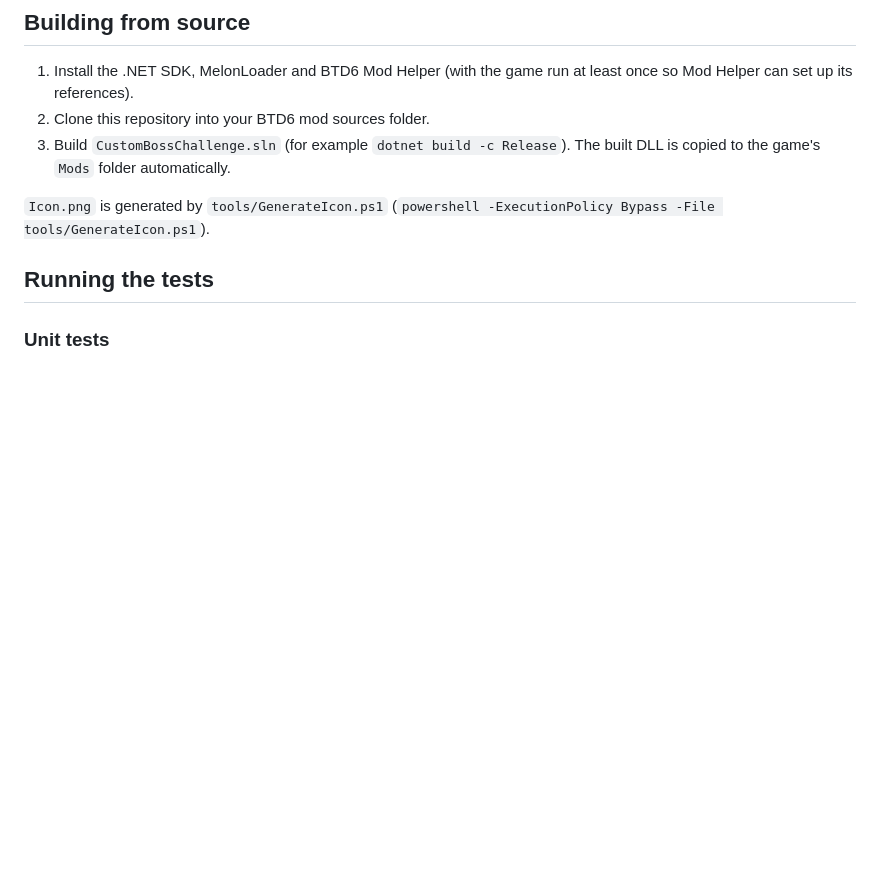
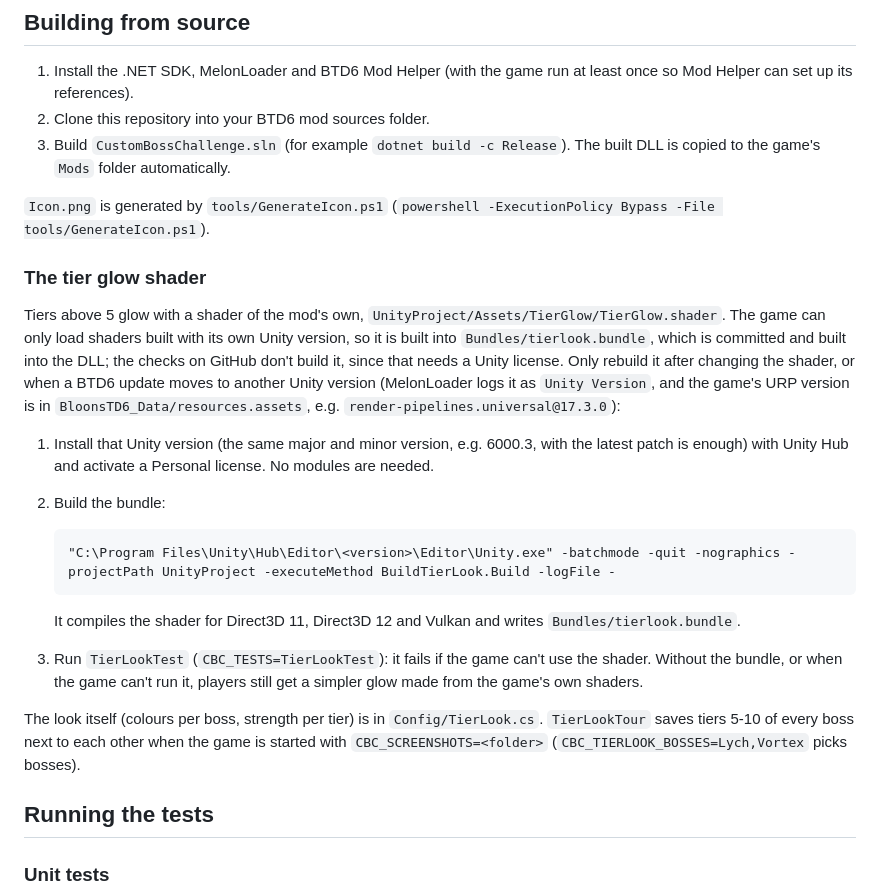
Before and after one commit to pedersebastian/CustomBossChallenge, a Markdown page: CONTRIBUTING.md, the part around the change. GitHub-like rendering; blank space fills up the shorter version.

````diff
--- a/CONTRIBUTING.md
+++ b/CONTRIBUTING.md
@@ -13,6 +13,30 @@ Technical notes for building and testing Custom Boss Challenge. For what the mod
 
 `Icon.png` is generated by `tools/GenerateIcon.ps1`
 (`powershell -ExecutionPolicy Bypass -File tools/GenerateIcon.ps1`).
+
+### The tier glow shader
+
+Tiers above 5 glow with a shader of the mod's own, `UnityProject/Assets/TierGlow/TierGlow.shader`. The game can only
+load shaders built with its own Unity version, so it is built into `Bundles/tierlook.bundle`, which is committed and
+built into the DLL; the checks on GitHub don't build it, since that needs a Unity license. Only rebuild it after
+changing the shader, or when a BTD6 update moves to another Unity version (MelonLoader logs it as `Unity Version`, and
+the game's URP version is in `BloonsTD6_Data/resources.assets`, e.g. `render-pipelines.universal@17.3.0`):
+
+1. Install that Unity version (the same major and minor version, e.g. 6000.3, with the latest patch is enough) with
+   Unity Hub and activate a Personal license. No modules are needed.
+2. Build the bundle:
+
+   ```
+   "C:\Program Files\Unity\Hub\Editor\<version>\Editor\Unity.exe" -batchmode -quit -nographics -projectPath UnityProject -executeMethod BuildTierLook.Build -logFile -
+   ```
+
+   It compiles the shader for Direct3D 11, Direct3D 12 and Vulkan and writes `Bundles/tierlook.bundle`.
+3. Run `TierLookTest` (`CBC_TESTS=TierLookTest`): it fails if the game can't use the shader. Without the bundle, or
+   when the game can't run it, players still get a simpler glow made from the game's own shaders.
+
+The look itself (colours per boss, strength per tier) is in `Config/TierLook.cs`. `TierLookTour` saves tiers 5-10 of
+every boss next to each other when the game is started with `CBC_SCREENSHOTS=<folder>` (`CBC_TIERLOOK_BOSSES=Lych,Vortex`
+picks bosses).
 
 ## Running the tests
 
````
Also changed, not shown: CHANGELOG.md (+6 -0 lines), README.md (+17 -3 lines), docs/tier-look.jpg (added).
